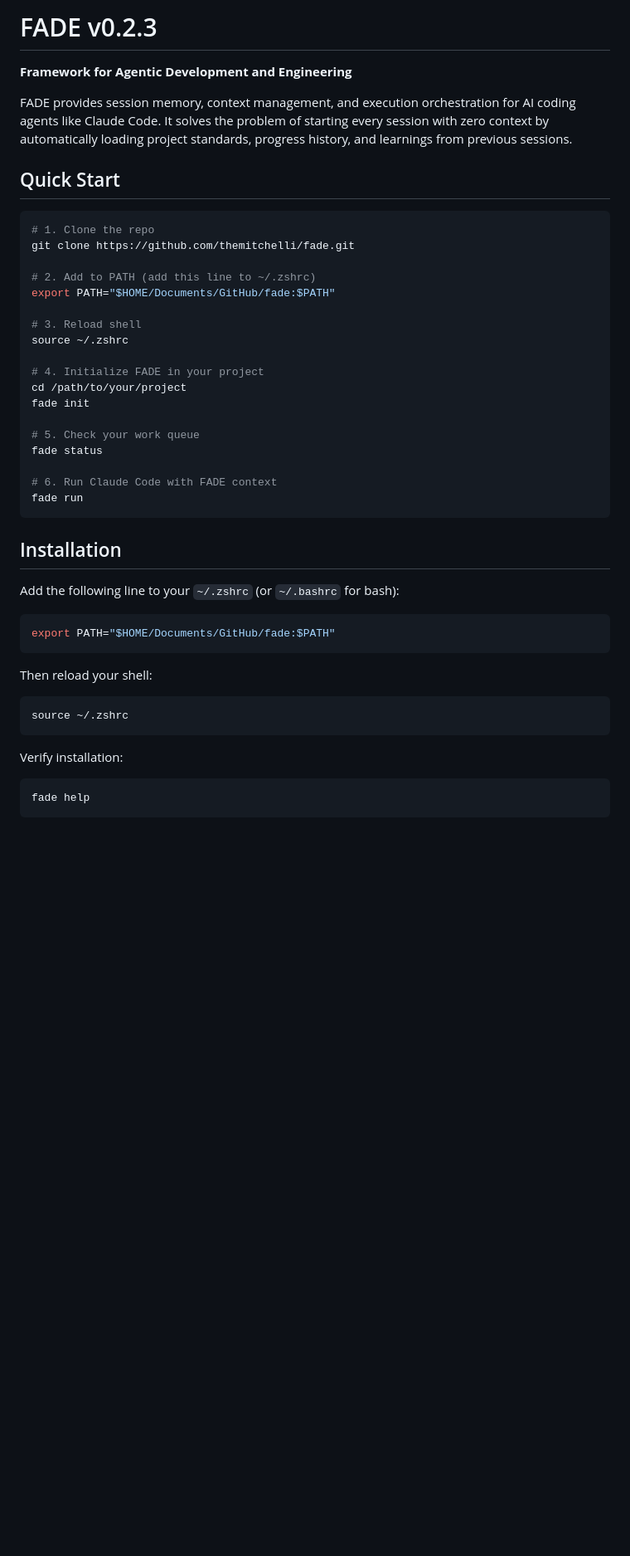
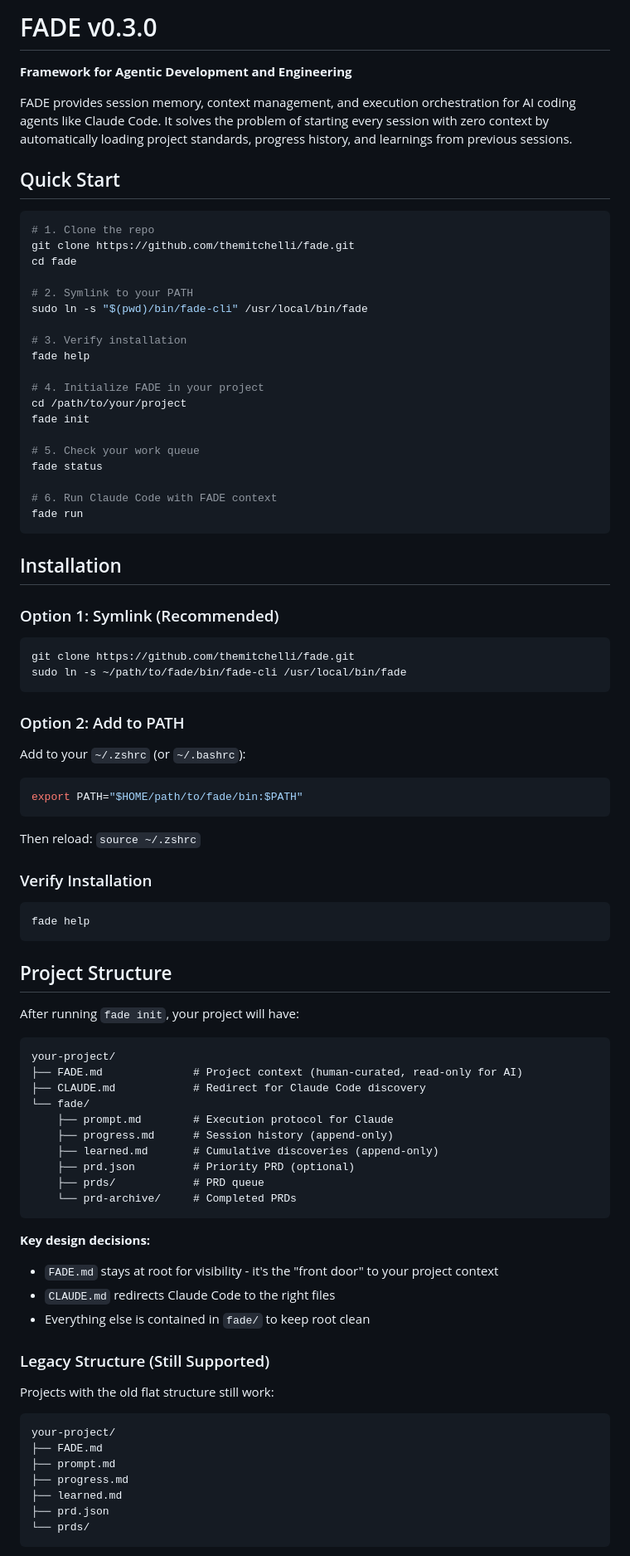
Before and after one commit to themitchelli/fade, a Markdown page: README.md, the part around one of its changes. Shown at 83% size. Drawn GitHub-style; blank space fills up the shorter version.

Commit message:
doc: update README for v0.3.0 contained structure

````diff
--- a/README.md
+++ b/README.md
@@ -1,4 +1,4 @@
-# FADE v0.2.3
+# FADE v0.3.0
 
 **Framework for Agentic Development and Engineering**
 
@@ -9,12 +9,13 @@ FADE provides session memory, context management, and execution orchestration fo
 ```bash
 # 1. Clone the repo
 git clone https://github.com/themitchelli/fade.git
+cd fade
 
-# 2. Add to PATH (add this line to ~/.zshrc)
-export PATH="$HOME/Documents/GitHub/fade:$PATH"
+# 2. Symlink to your PATH
+sudo ln -s "$(pwd)/bin/fade-cli" /usr/local/bin/fade
 
-# 3. Reload shell
-source ~/.zshrc
+# 3. Verify installation
+fade help
 
 # 4. Initialize FADE in your project
 cd /path/to/your/project
@@ -29,20 +30,62 @@ fade run
 
 ## Installation
 
-Add the following line to your `~/.zshrc` (or `~/.bashrc` for bash):
+### Option 1: Symlink (Recommended)
 
 ```bash
-export PATH="$HOME/Documents/GitHub/fade:$PATH"
+git clone https://github.com/themitchelli/fade.git
+sudo ln -s ~/path/to/fade/bin/fade-cli /usr/local/bin/fade
 ```
 
-Then reload your shell:
+### Option 2: Add to PATH
+
+Add to your `~/.zshrc` (or `~/.bashrc`):
 
 ```bash
-source ~/.zshrc
+export PATH="$HOME/path/to/fade/bin:$PATH"
 ```
 
-Verify installation:
+Then reload: `source ~/.zshrc`
+
+### Verify Installation
 
 ```bash
 fade help
 ```
+
+## Project Structure
+
+After running `fade init`, your project will have:
+
+```
+your-project/
+├── FADE.md              # Project context (human-curated, read-only for AI)
+├── CLAUDE.md            # Redirect for Claude Code discovery
+└── fade/
+    ├── prompt.md        # Execution protocol for Claude
+    ├── progress.md      # Session history (append-only)
+    ├── learned.md       # Cumulative discoveries (append-only)
+    ├── prd.json         # Priority PRD (optional)
+    ├── prds/            # PRD queue
+    └── prd-archive/     # Completed PRDs
+```
+
+**Key design decisions:**
+- `FADE.md` stays at root for visibility - it's the "front door" to your project context
+- `CLAUDE.md` redirects Claude Code to the right files
+- Everything else is contained in `fade/` to keep root clean
+
+### Legacy Structure (Still Supported)
+
+Projects with the old flat structure still work:
+
+```
+your-project/
+├── FADE.md
+├── prompt.md
+├── progress.md
+├── learned.md
+├── prd.json
+└── prds/
+```
+
````
Also changed, not shown: other parts of README.md (+69 -72 lines).
